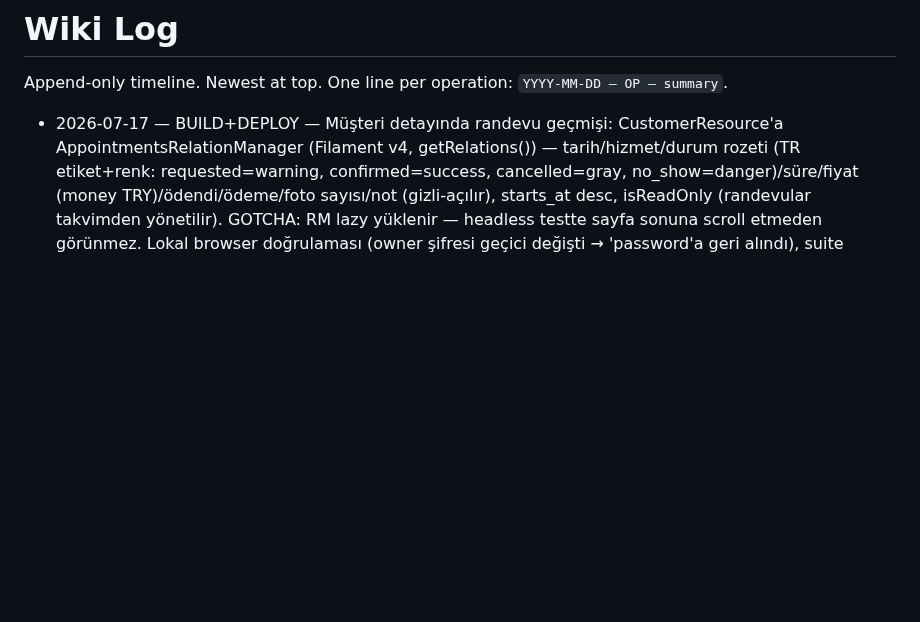
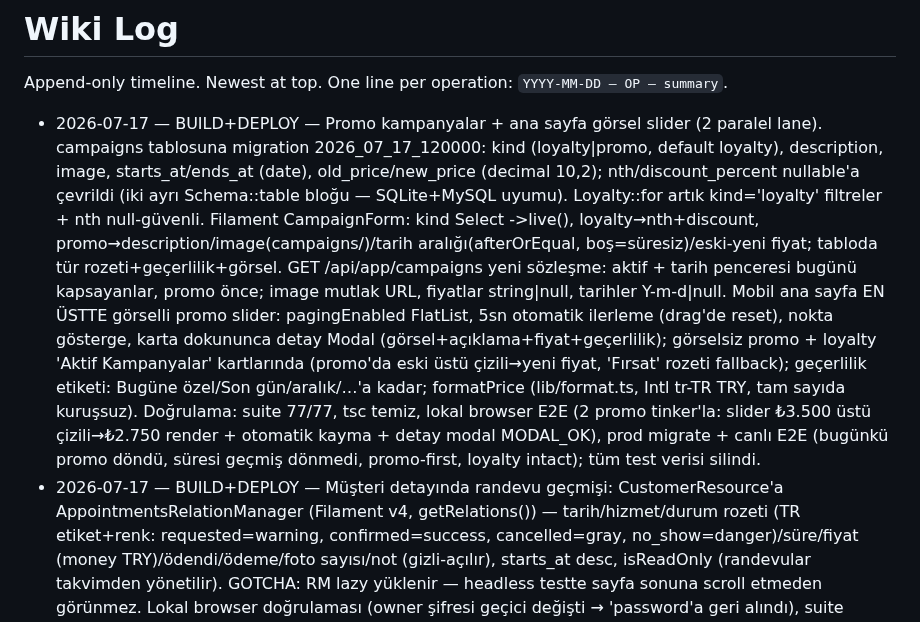
Before and after one commit to kaantinmaz/stria_studio, a Markdown page: wiki/log.md, the part around the change. Drawn GitHub-style; blank space fills up the shorter version.

Commit message:
docs(wiki): promo kampanya + slider kaydi

```diff
--- a/wiki/log.md
+++ b/wiki/log.md
@@ -2,6 +2,7 @@
 
 Append-only timeline. Newest at top. One line per operation: `YYYY-MM-DD — OP — summary`.
 
+- 2026-07-17 — BUILD+DEPLOY — Promo kampanyalar + ana sayfa görsel slider (2 paralel lane). campaigns tablosuna migration 2026_07_17_120000: kind (loyalty|promo, default loyalty), description, image, starts_at/ends_at (date), old_price/new_price (decimal 10,2); nth/discount_percent nullable'a çevrildi (iki ayrı Schema::table bloğu — SQLite+MySQL uyumu). Loyalty::for artık kind='loyalty' filtreler + nth null-güvenli. Filament CampaignForm: kind Select ->live(), loyalty→nth+discount, promo→description/image(campaigns/)/tarih aralığı(afterOrEqual, boş=süresiz)/eski-yeni fiyat; tabloda tür rozeti+geçerlilik+görsel. GET /api/app/campaigns yeni sözleşme: aktif + tarih penceresi bugünü kapsayanlar, promo önce; image mutlak URL, fiyatlar string|null, tarihler Y-m-d|null. Mobil ana sayfa EN ÜSTTE görselli promo slider: pagingEnabled FlatList, 5sn otomatik ilerleme (drag'de reset), nokta gösterge, karta dokununca detay Modal (görsel+açıklama+fiyat+geçerlilik); görselsiz promo + loyalty 'Aktif Kampanyalar' kartlarında (promo'da eski üstü çizili→yeni fiyat, 'Fırsat' rozeti fallback); geçerlilik etiketi: Bugüne özel/Son gün/aralık/…'a kadar; formatPrice (lib/format.ts, Intl tr-TR TRY, tam sayıda kuruşsuz). Doğrulama: suite 77/77, tsc temiz, lokal browser E2E (2 promo tinker'la: slider ₺3.500 üstü çizili→₺2.750 render + otomatik kayma + detay modal MODAL_OK), prod migrate + canlı E2E (bugünkü promo döndü, süresi geçmiş dönmedi, promo-first, loyalty intact); tüm test verisi silindi.
 - 2026-07-17 — BUILD+DEPLOY — Müşteri detayında randevu geçmişi: CustomerResource'a AppointmentsRelationManager (Filament v4, getRelations()) — tarih/hizmet/durum rozeti (TR etiket+renk: requested=warning, confirmed=success, cancelled=gray, no_show=danger)/süre/fiyat (money TRY)/ödendi/ödeme/foto sayısı/not (gizli-açılır), starts_at desc, isReadOnly (randevular takvimden yönetilir). GOTCHA: RM lazy yüklenir — headless testte sayfa sonuna scroll etmeden görünmez. Lokal browser doğrulaması (owner şifresi geçici değişti → 'password'a geri alındı), suite 76/76, prod deploy + optimize:clear.
 - 2026-07-17 — BUILD+DEPLOY — Gelmedi (no_show) + uygulamadan iptal (2 paralel lane). appointments.status'a yeni değer `no_show` (string kolon, migration YOK). Admin: takvim modalında confirmed→'Gelmedi' (wire:confirm) ve no_show→'Geldi olarak işaretle' (geri alma), pill is-noshow (gri+üstü çizili); Müşteriler tablosunda 'Gelmedi' sayaç kolonu (danger badge, sortable). Loyalty/slots yalnız confirmed saydığından no_show otomatik dışlanır (dokunulmadı). App: POST /api/app/appointments/{id}/cancel — sahiplik dışı 404, requested|confirmed dışı 422, starts_at<=now+12h 422 ('bizi arayın' mesajı), başarıda cancelled; mobil randevu kartında >12h ve aktif statüde 'Gelemeyeceğim' butonu (Alert onaylı, iptal sonrası liste yenilenir), no_show pill'i 'Gelmedi'. Doğrulama: suite 76/76 (4 yeni cancel testi), tsc temiz; prod deploy + canlı E2E: 24h randevu iptal 200, 6h randevu 422 doğru mesajla, index'te no_show statüsü döndü; test verisi silindi.
 - 2026-07-17 — BUILD — Mobilde swipe ile tab geçişi: (tabs)/_layout.tsx Tabs → Material Top Tabs (tabBarPosition=bottom, pager tabanlı), görünüm eski bottom bar'la aynı (ikon+etiket, aktif tabın ÜSTÜNDE 2px accent indicator, useSafeAreaInsets ile alt padding). GOTCHA: SDK 56+ expo-router'da @react-navigation/* import'ları YASAK (bundler hatası) — doğru yol `expo-router/js-top-tabs` (createMaterialTopTabNavigator + tipler) ve `expo-router/react-navigation` (ParamListBase/TabNavigationState); withLayoutContext deseni aynı. Bağımlılık: react-native-pager-view (native, pod install gerekti) + react-native-tab-view (JS, expo-router js-top-tabs peer'ı — eksikse runtime Metro hatası). Doğrulama: tsc + web export temiz, xcodebuild SUCCEEDED, headless browser E2E (lokal Laravel :8012 + web export :8090 — web'de prod API CORS engelli, native etkilenmez): kayıt→home, 4 tab render (role=tab), tıklamayla /randevular'a geçiş + ekran görüntüsü; pager tüm sahneleri render ediyor (innerText'te tüm tab içerikleri). Lokal test kullanıcıları silindi.
```
